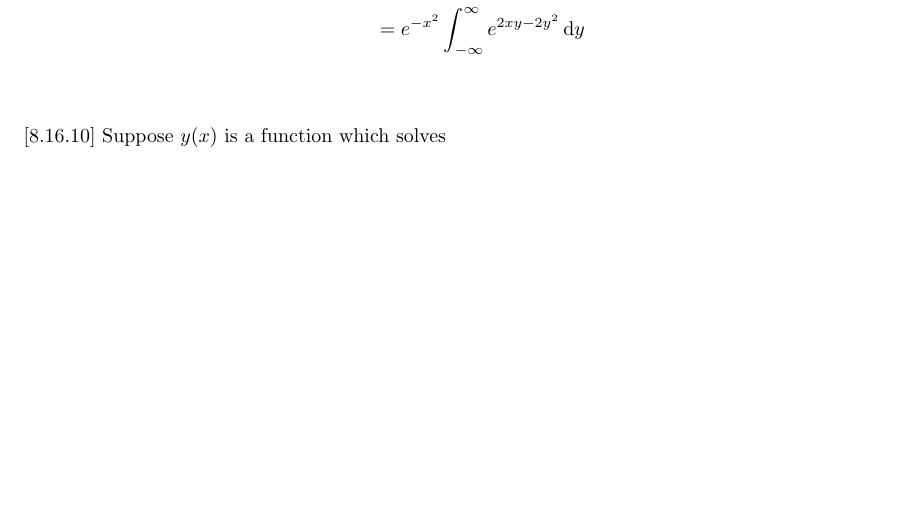
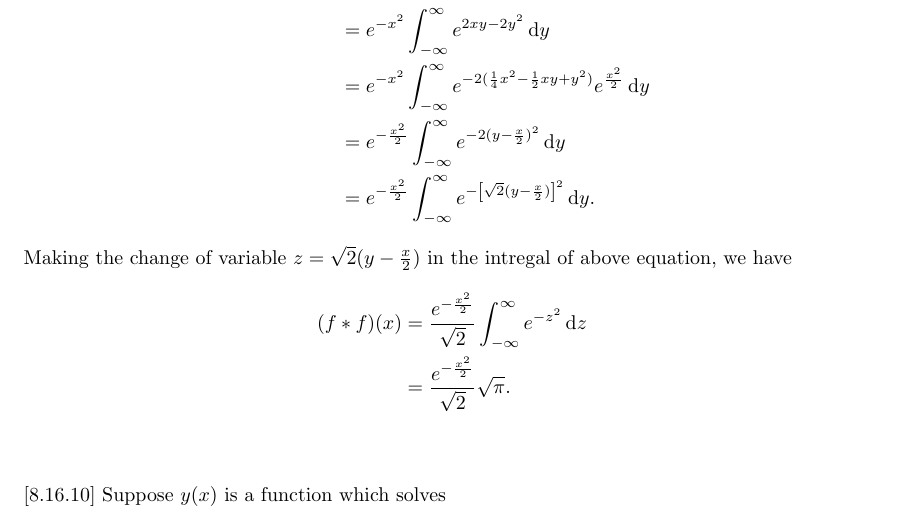
Before and after one commit to mwiens91/418-homework, a LaTeX problem sheet (hw4/hw4.tex): part of page 1 of 3 before the commit and part of page 1 of 4 after it, cut so that both start at the same text, the shorter picture padded with empty space. Compiled offline with pdfLaTeX.

Commit message:
Add hw4 8.16.7

```diff
--- a/hw4/hw4.tex
+++ b/hw4/hw4.tex
@@ -44,7 +44,21 @@ Using the definition of the convolution, we have
         &= \int_{- \infty}^{\infty} f(x - y) f(y) \dif y \\
         &= \int_{- \infty}^{\infty} e^{-(x - y)^2} e^{-y^2} \dif y \\
         &= \int_{- \infty}^{\infty} e^{-x^2 + 2 x y - y^2} e^{-y^2} \dif y \\
-        &= e^{-x^2} \int_{- \infty}^{\infty} e^{2 x y - 2 y^2} \dif y
+        &= e^{-x^2} \int_{- \infty}^{\infty} e^{2 x y - 2 y^2} \dif y \\
+        &= e^{-x^2} \int_{- \infty}^{\infty} e^{-2 (\frac{1}{4} x^2 - \frac{1}{2} x y + y^2)} e^{\frac{x^2}{2}} \dif y \\
+        &= e^{- \frac{x^2}{2}} \int_{- \infty}^{\infty} e^{-2 (y - \frac{x}{2})^2} \dif y \\
+        &= e^{- \frac{x^2}{2}} \int_{- \infty}^{\infty} e^{- \sbr{\sqrt2 (y - \frac{x}{2})}^2} \dif y
+        .
+\end{align*}
+%
+Making the change of variable $z = \sqrt2 (y - \frac{x}{2})$ in the
+intregal of above equation, we have
+%
+\begin{align*}
+    (f * f)(x)
+        &= \frac{e^{- \frac{x^2}{2}}}{\sqrt{2}} \int_{- \infty}^{\infty} e^{- z^2} \dif z \\
+        &= \frac{e^{- \frac{x^2}{2}}}{\sqrt{2}} \sqrt{\pi}
+        .
 \end{align*}
 
 \vspace{5mm}
```
